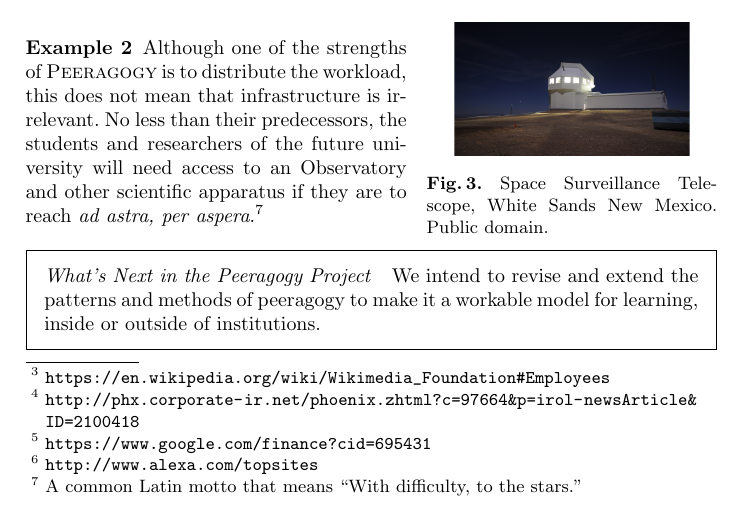
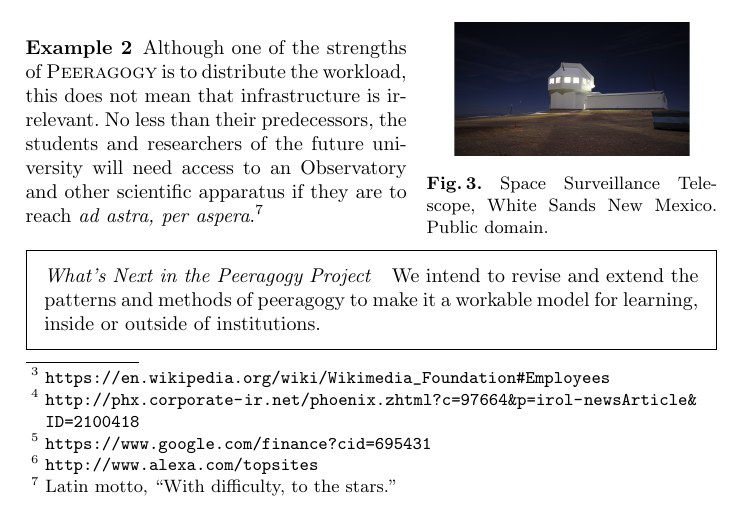
Before and after one commit to Peeragogy/PeeragogyPatterns, a LaTeX paper (peeragogy_pattern_catalog_journal.tex, which reads Peeragogy_Project.tex): part of page 7 of 29, cut so that both start at the same text. Compiled offline with pdfLaTeX.

Commit message:
adjust Latin footnote

```diff
--- a/Peeragogy_Project.tex
+++ b/Peeragogy_Project.tex
@@ -74,7 +74,7 @@ distribute the workload, this does not mean that infrastructure is
 irrelevant.  No less than their predecessors, the students and
 researchers of the future university will need access to an
 Observatory and other scientific apparatus if they are to
-reach \emph{ad astra, per aspera}.\footnote{A common Latin motto that means ``With difficulty, to the stars.''}
+reach \emph{ad astra, per aspera}.\footnote{Latin motto, ``With difficulty, to the stars.''}
 
 \begin{framed}
 \noindent
```
